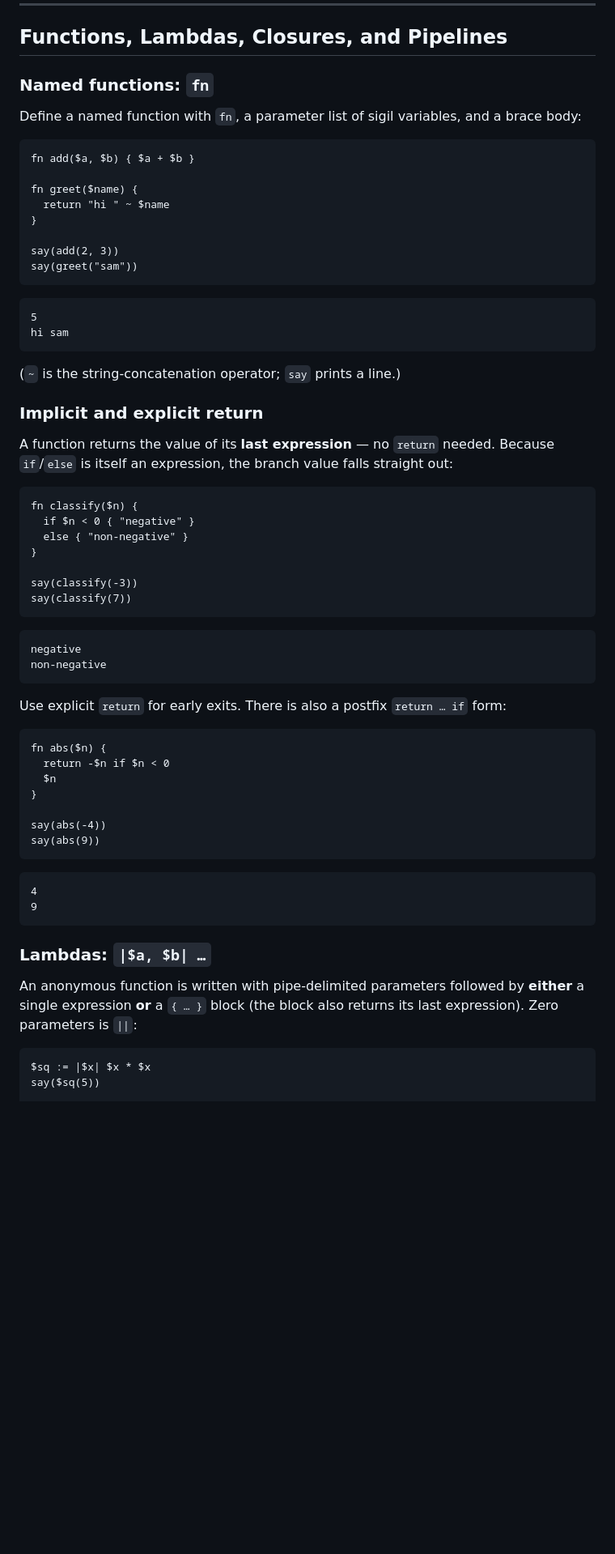
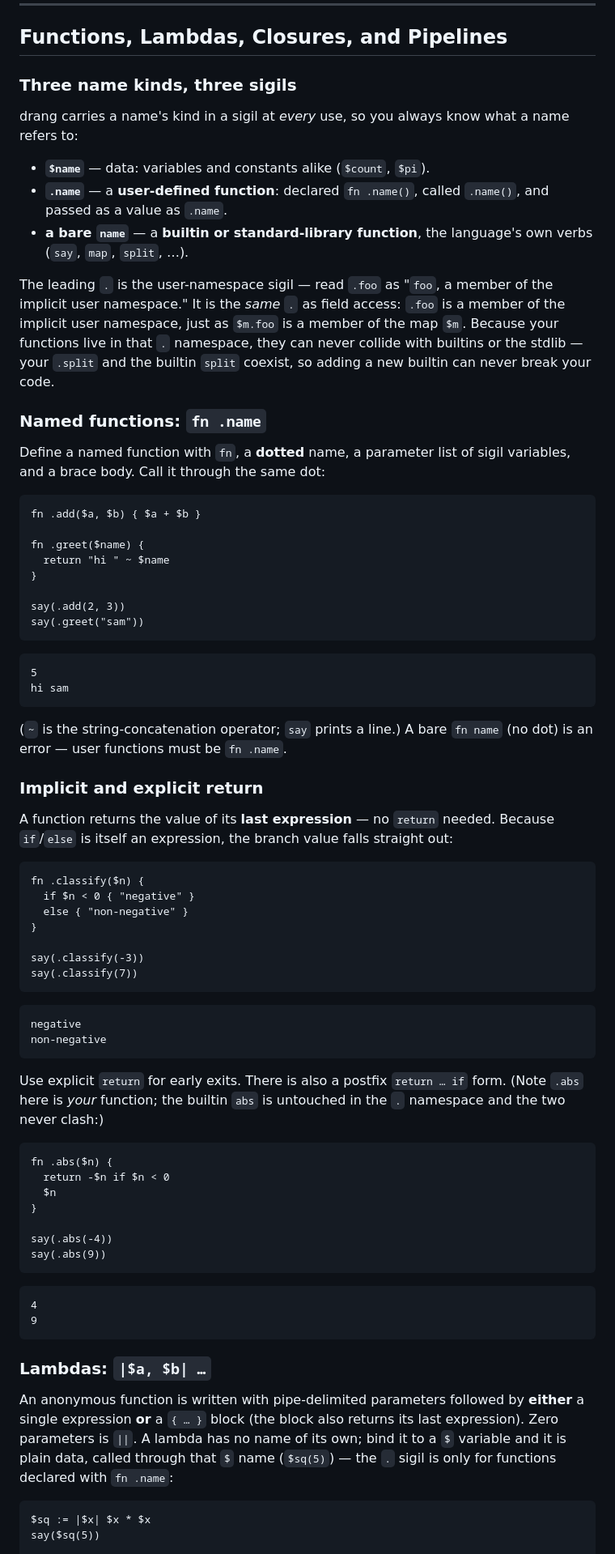
Before and after one commit to anafalanx/drang, a Markdown page: MANUAL.md, the part around one of its changes. Shown at 81% size. GitHub-like rendering; blank space fills up the shorter version.

````diff
--- a/MANUAL.md
+++ b/MANUAL.md
@@ -901,19 +901,29 @@ say($_) for [10, 20, 30]
 
 ## Functions, Lambdas, Closures, and Pipelines
 
-### Named functions: `fn`
-
-Define a named function with `fn`, a parameter list of sigil variables, and a brace body:
-
-```drang
-fn add($a, $b) { $a + $b }
-
-fn greet($name) {
+### Three name kinds, three sigils
+
+drang carries a name's kind in a sigil at *every* use, so you always know what a name refers to:
+
+- **`$name`** — data: variables and constants alike (`$count`, `$pi`).
+- **`.name`** — a **user-defined function**: declared `fn .name()`, called `.name()`, and passed as a value as `.name`.
+- **a bare `name`** — a **builtin or standard-library function**, the language's own verbs (`say`, `map`, `split`, …).
+
+The leading `.` is the user-namespace sigil — read `.foo` as "`foo`, a member of the implicit user namespace." It is the *same* `.` as field access: `.foo` is a member of the implicit user namespace, just as `$m.foo` is a member of the map `$m`. Because your functions live in that `.` namespace, they can never collide with builtins or the stdlib — your `.split` and the builtin `split` coexist, so adding a new builtin can never break your code.
+
+### Named functions: `fn .name`
+
+Define a named function with `fn`, a **dotted** name, a parameter list of sigil variables, and a brace body. Call it through the same dot:
+
+```drang
+fn .add($a, $b) { $a + $b }
+
+fn .greet($name) {
   return "hi " ~ $name
 }
 
-say(add(2, 3))
-say(greet("sam"))
+say(.add(2, 3))
+say(.greet("sam"))
 ```
 
 ```
@@ -921,20 +931,20 @@ say(greet("sam"))
 hi sam
 ```
 
-(`~` is the string-concatenation operator; `say` prints a line.)
+(`~` is the string-concatenation operator; `say` prints a line.) A bare `fn name` (no dot) is an error — user functions must be `fn .name`.
 
 ### Implicit and explicit return
 
 A function returns the value of its **last expression** — no `return` needed. Because `if`/`else` is itself an expression, the branch value falls straight out:
 
 ```drang
-fn classify($n) {
+fn .classify($n) {
   if $n < 0 { "negative" }
   else { "non-negative" }
 }
 
-say(classify(-3))
-say(classify(7))
+say(.classify(-3))
+say(.classify(7))
 ```
 
 ```
@@ -942,16 +952,16 @@ negative
 non-negative
 ```
 
-Use explicit `return` for early exits. There is also a postfix `return … if` form:
-
-```drang
-fn abs($n) {
+Use explicit `return` for early exits. There is also a postfix `return … if` form. (Note `.abs` here is *your* function; the builtin `abs` is untouched in the `.` namespace and the two never clash:)
+
+```drang
+fn .abs($n) {
   return -$n if $n < 0
   $n
 }
 
-say(abs(-4))
-say(abs(9))
+say(.abs(-4))
+say(.abs(9))
 ```
 
 ```
@@ -961,7 +971,7 @@ say(abs(9))
 
 ### Lambdas: `|$a, $b| …`
 
-An anonymous function is written with pipe-delimited parameters followed by **either** a single expression **or** a `{ … }` block (the block also returns its last expression). Zero parameters is `||`:
+An anonymous function is written with pipe-delimited parameters followed by **either** a single expression **or** a `{ … }` block (the block also returns its last expression). Zero parameters is `||`. A lambda has no name of its own; bind it to a `$` variable and it is plain data, called through that `$` name (`$sq(5)`) — the `.` sigil is only for functions declared with `fn .name`:
 
 ```drang
 $sq := |$x| $x * $x
````
Also changed, not shown: other parts of MANUAL.md (+38 -38 lines).
